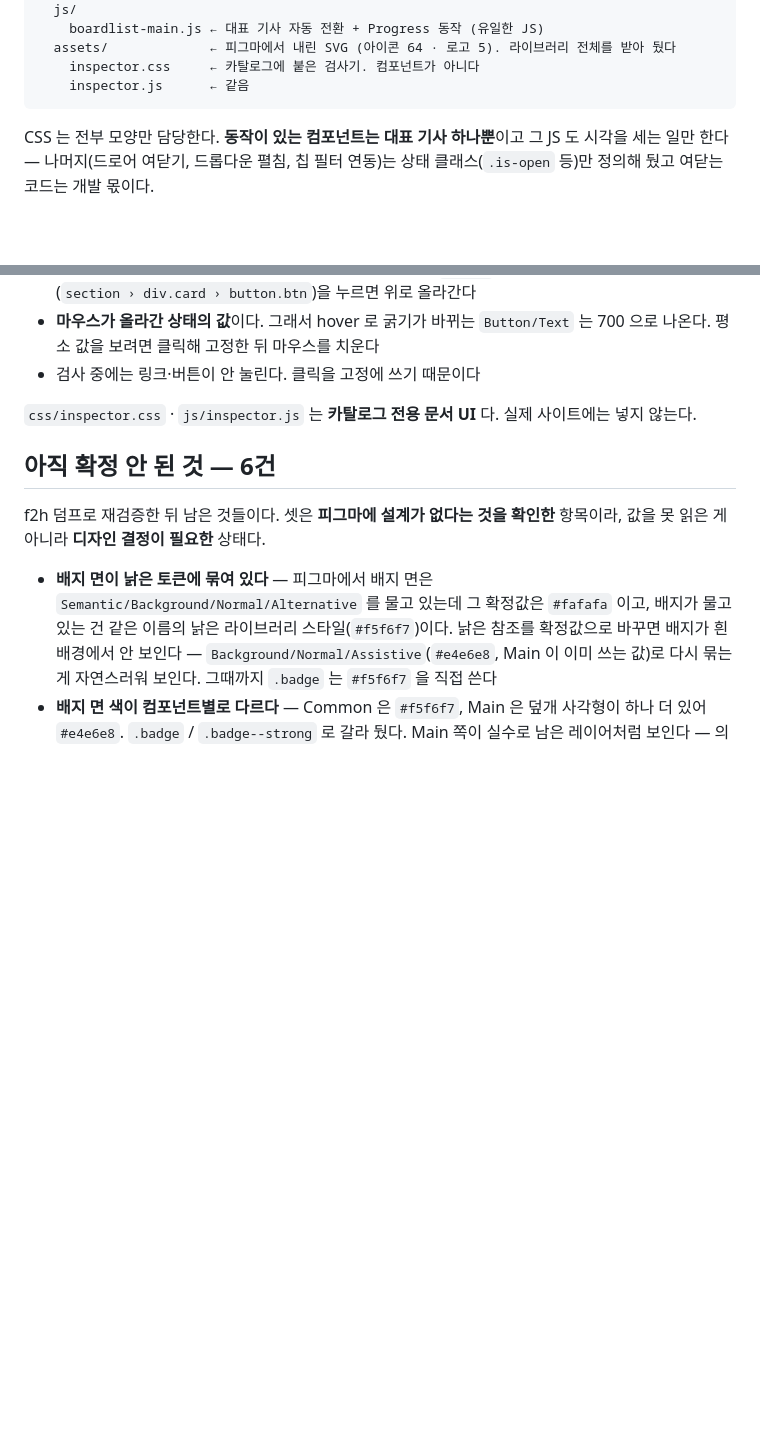
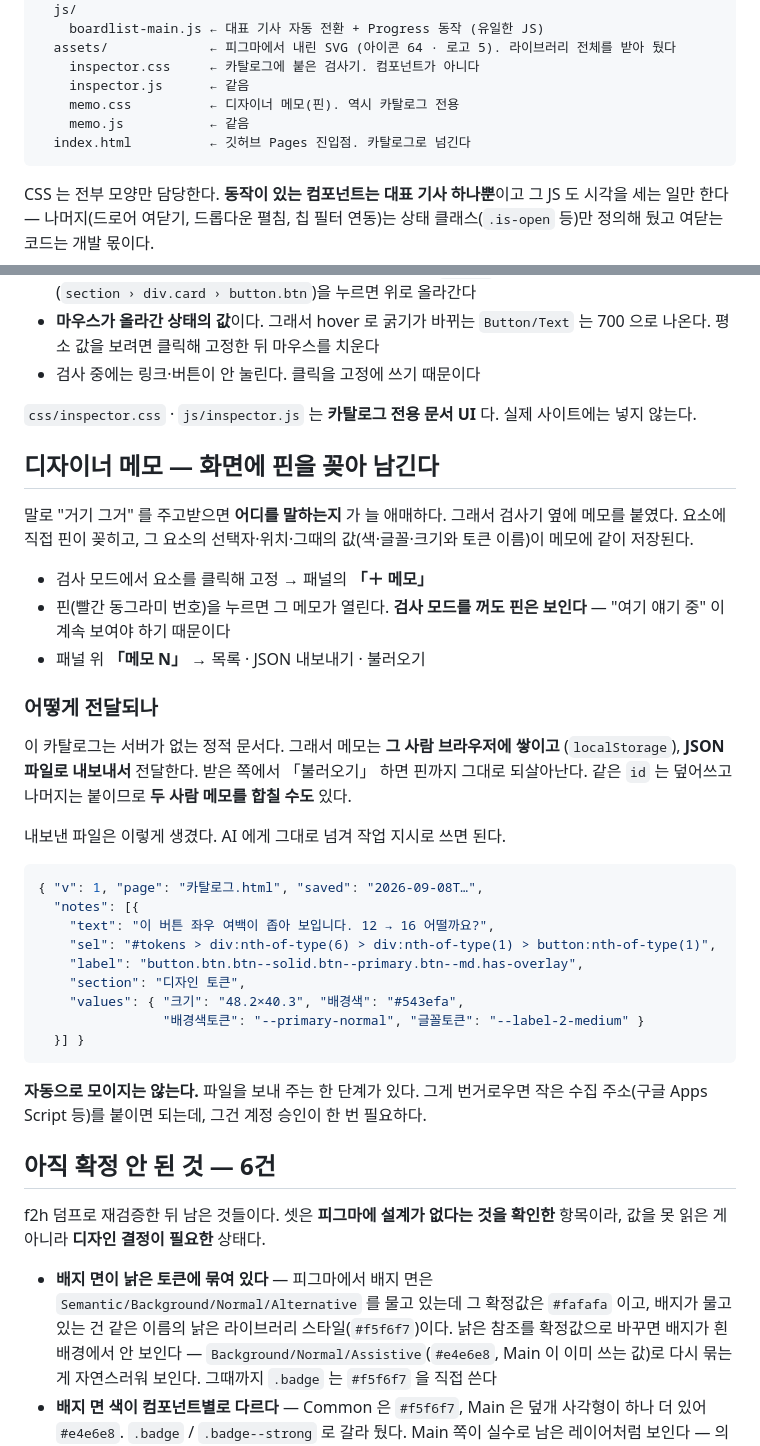
Before and after one commit to vermil02/crissit-components, a Markdown page: README.md, 2 parts joined by grey strips. GitHub-like rendering; blank space fills up the shorter version.

````diff
--- a/README.md
+++ b/README.md
@@ -51,6 +54,9 @@
   assets/             ← 피그마에서 내린 SVG (아이콘 64 · 로고 5). 라이브러리 전체를 받아 뒀다
     inspector.css     ← 카탈로그에 붙은 검사기. 컴포넌트가 아니다
     inspector.js      ← 같음
+    memo.css          ← 디자이너 메모(핀). 역시 카탈로그 전용
+    memo.js           ← 같음
+  index.html          ← 깃허브 Pages 진입점. 카탈로그로 넘긴다
 ```
 
 CSS 는 전부 모양만 담당한다. **동작이 있는 컴포넌트는 대표 기사 하나뿐**이고
@@ -216,6 +222,41 @@ GNB 햄버거가 태블릿 24 · 모바일 20 인데, 마크업에 `.ibtn--md`
 `css/inspector.css` · `js/inspector.js` 는 **카탈로그 전용 문서 UI** 다.
 실제 사이트에는 넣지 않는다.
 
+## 디자이너 메모 — 화면에 핀을 꽂아 남긴다
+
+말로 "거기 그거" 를 주고받으면 **어디를 말하는지** 가 늘 애매하다. 그래서 검사기 옆에
+메모를 붙였다. 요소에 직접 핀이 꽂히고, 그 요소의 선택자·위치·그때의 값(색·글꼴·크기와
+토큰 이름)이 메모에 같이 저장된다.
+
+- 검사 모드에서 요소를 클릭해 고정 → 패널의 **「＋ 메모」**
+- 핀(빨간 동그라미 번호)을 누르면 그 메모가 열린다. **검사 모드를 꺼도 핀은 보인다** —
+  "여기 얘기 중" 이 계속 보여야 하기 때문이다
+- 패널 위 **「메모 N」** → 목록 · JSON 내보내기 · 불러오기
+
+### 어떻게 전달되나
+
+이 카탈로그는 서버가 없는 정적 문서다. 그래서 메모는 **그 사람 브라우저에 쌓이고**
+(`localStorage`), **JSON 파일로 내보내서** 전달한다. 받은 쪽에서 「불러오기」 하면
+핀까지 그대로 되살아난다. 같은 `id` 는 덮어쓰고 나머지는 붙이므로 **두 사람 메모를
+합칠 수도** 있다.
+
+내보낸 파일은 이렇게 생겼다. AI 에게 그대로 넘겨 작업 지시로 쓰면 된다.
+
+```json
+{ "v": 1, "page": "카탈로그.html", "saved": "2026-09-08T…",
+  "notes": [{
+    "text": "이 버튼 좌우 여백이 좁아 보입니다. 12 → 16 어떨까요?",
+    "sel": "#tokens > div:nth-of-type(6) > div:nth-of-type(1) > button:nth-of-type(1)",
+    "label": "button.btn.btn--solid.btn--primary.btn--md.has-overlay",
+    "section": "디자인 토큰",
+    "values": { "크기": "48.2×40.3", "배경색": "#543efa",
+                "배경색토큰": "--primary-normal", "글꼴토큰": "--label-2-medium" }
+  }] }
+```
+
+**자동으로 모이지는 않는다.** 파일을 보내 주는 한 단계가 있다. 그게 번거로우면
+작은 수집 주소(구글 Apps Script 등)를 붙이면 되는데, 그건 계정 승인이 한 번 필요하다.
+
 ## 아직 확정 안 된 것 — 6건
 
 f2h 덤프로 재검증한 뒤 남은 것들이다. 셋은 **피그마에 설계가 없다는 것을 확인한** 항목이라,
````
Also changed, not shown: other parts of README.md (+3 -0 lines), _변경기록.md (+30 -0 lines).
